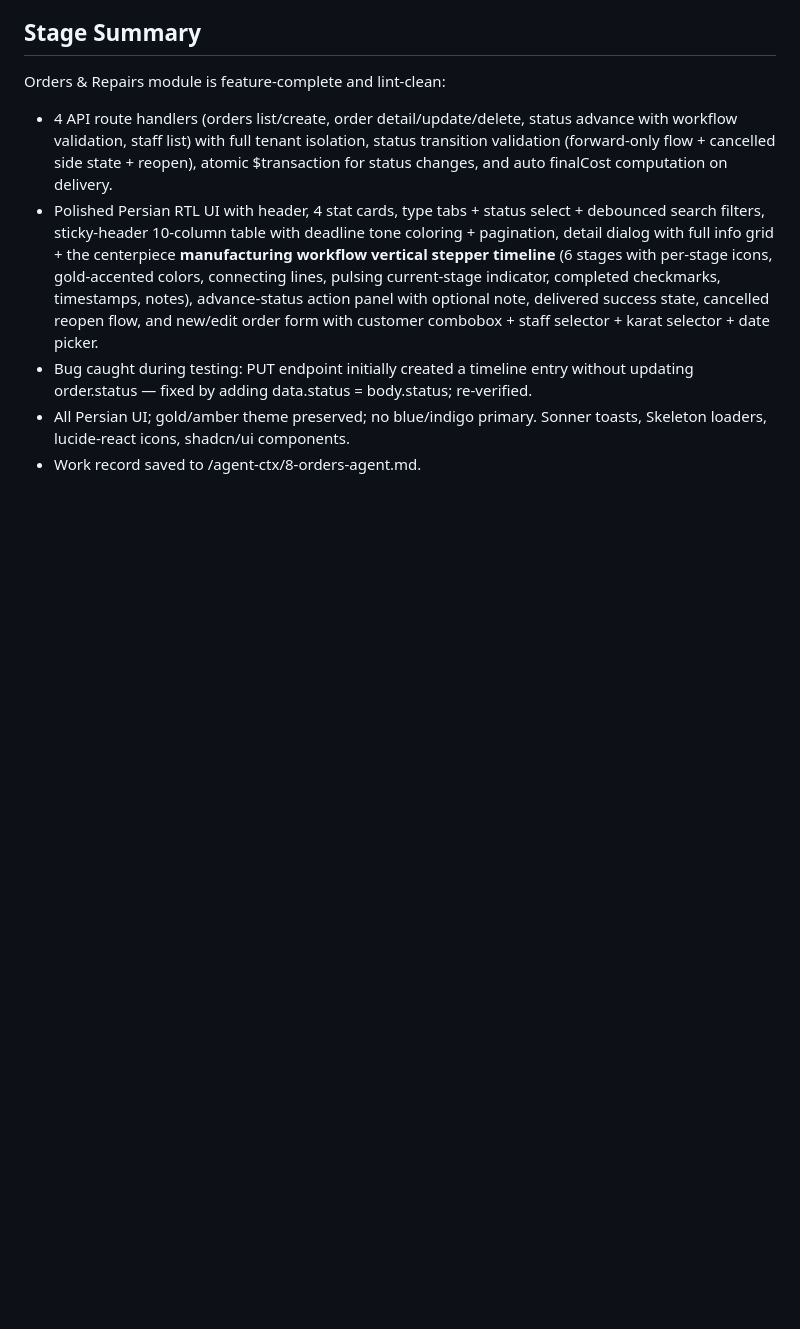
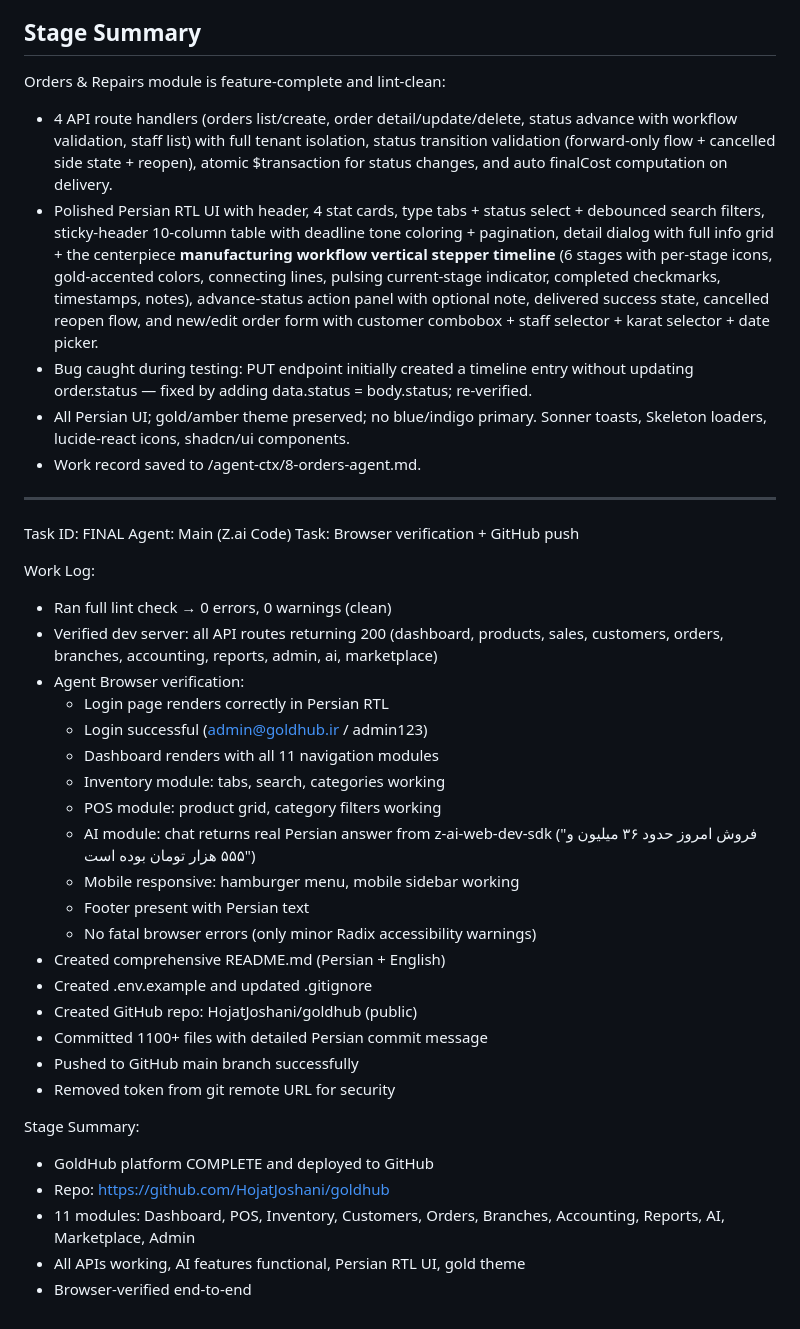
Before and after one commit to HojatJoshani/goldhub, a Markdown page: worklog.md, the part around the change. Drawn GitHub-style; blank space fills up the shorter version.

Commit message:
fc792918-2cad-46ca-96a2-1b8cd25d87ab

```diff
--- a/worklog.md
+++ b/worklog.md
@@ -559,3 +559,35 @@ Orders & Repairs module is feature-complete and lint-clean:
 - Bug caught during testing: PUT endpoint initially created a timeline entry without updating order.status — fixed by adding data.status = body.status; re-verified.
 - All Persian UI; gold/amber theme preserved; no blue/indigo primary. Sonner toasts, Skeleton loaders, lucide-react icons, shadcn/ui components.
 - Work record saved to /agent-ctx/8-orders-agent.md.
+
+---
+Task ID: FINAL
+Agent: Main (Z.ai Code)
+Task: Browser verification + GitHub push
+
+Work Log:
+- Ran full lint check → 0 errors, 0 warnings (clean)
+- Verified dev server: all API routes returning 200 (dashboard, products, sales, customers, orders, branches, accounting, reports, admin, ai, marketplace)
+- Agent Browser verification:
+  - Login page renders correctly in Persian RTL
+  - Login successful (admin@goldhub.ir / admin123)
+  - Dashboard renders with all 11 navigation modules
+  - Inventory module: tabs, search, categories working
+  - POS module: product grid, category filters working
+  - AI module: chat returns real Persian answer from z-ai-web-dev-sdk ("فروش امروز حدود ۳۶ میلیون و ۵۵۵ هزار تومان بوده است")
+  - Mobile responsive: hamburger menu, mobile sidebar working
+  - Footer present with Persian text
+  - No fatal browser errors (only minor Radix accessibility warnings)
+- Created comprehensive README.md (Persian + English)
+- Created .env.example and updated .gitignore
+- Created GitHub repo: HojatJoshani/goldhub (public)
+- Committed 1100+ files with detailed Persian commit message
+- Pushed to GitHub main branch successfully
+- Removed token from git remote URL for security
+
+Stage Summary:
+- GoldHub platform COMPLETE and deployed to GitHub
+- Repo: https://github.com/HojatJoshani/goldhub
+- 11 modules: Dashboard, POS, Inventory, Customers, Orders, Branches, Accounting, Reports, AI, Marketplace, Admin
+- All APIs working, AI features functional, Persian RTL UI, gold theme
+- Browser-verified end-to-end
```
